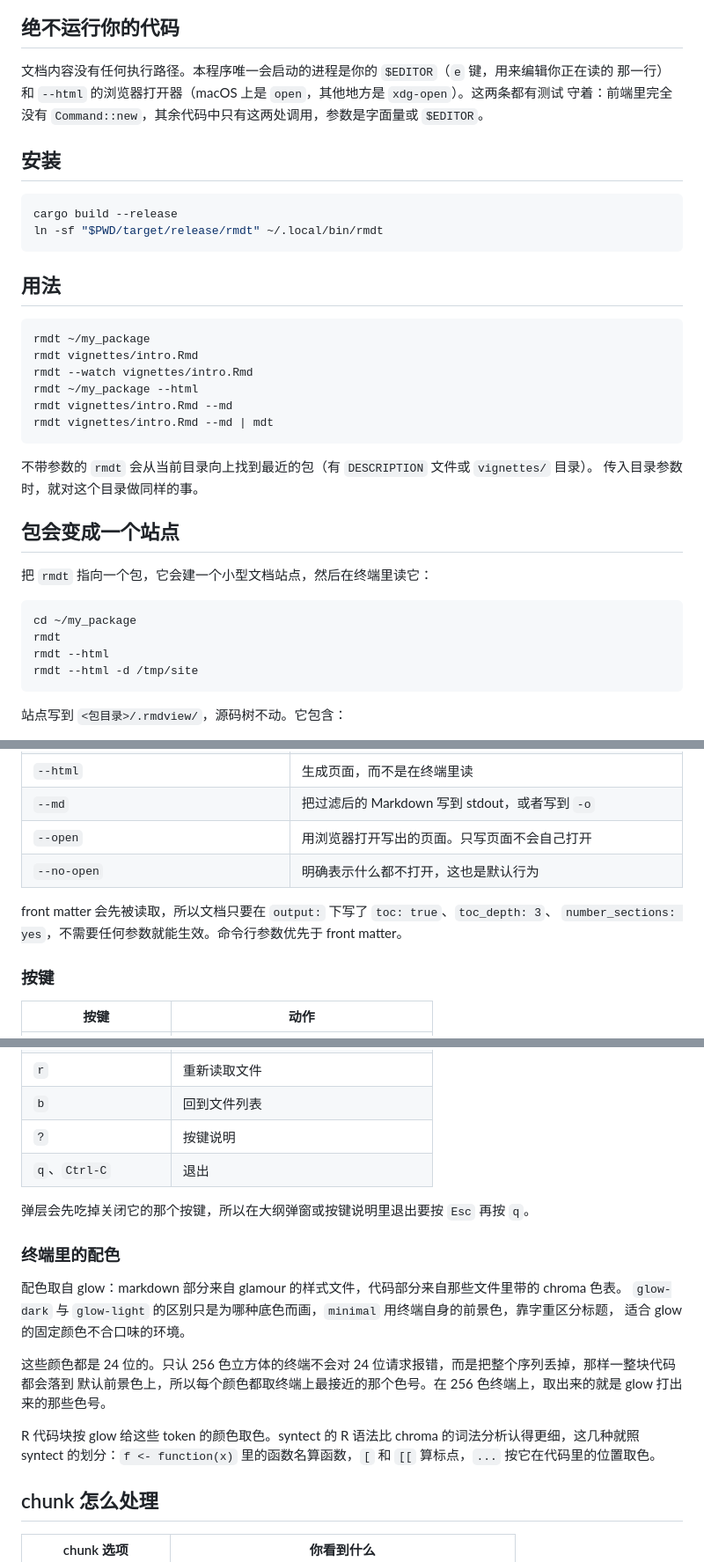
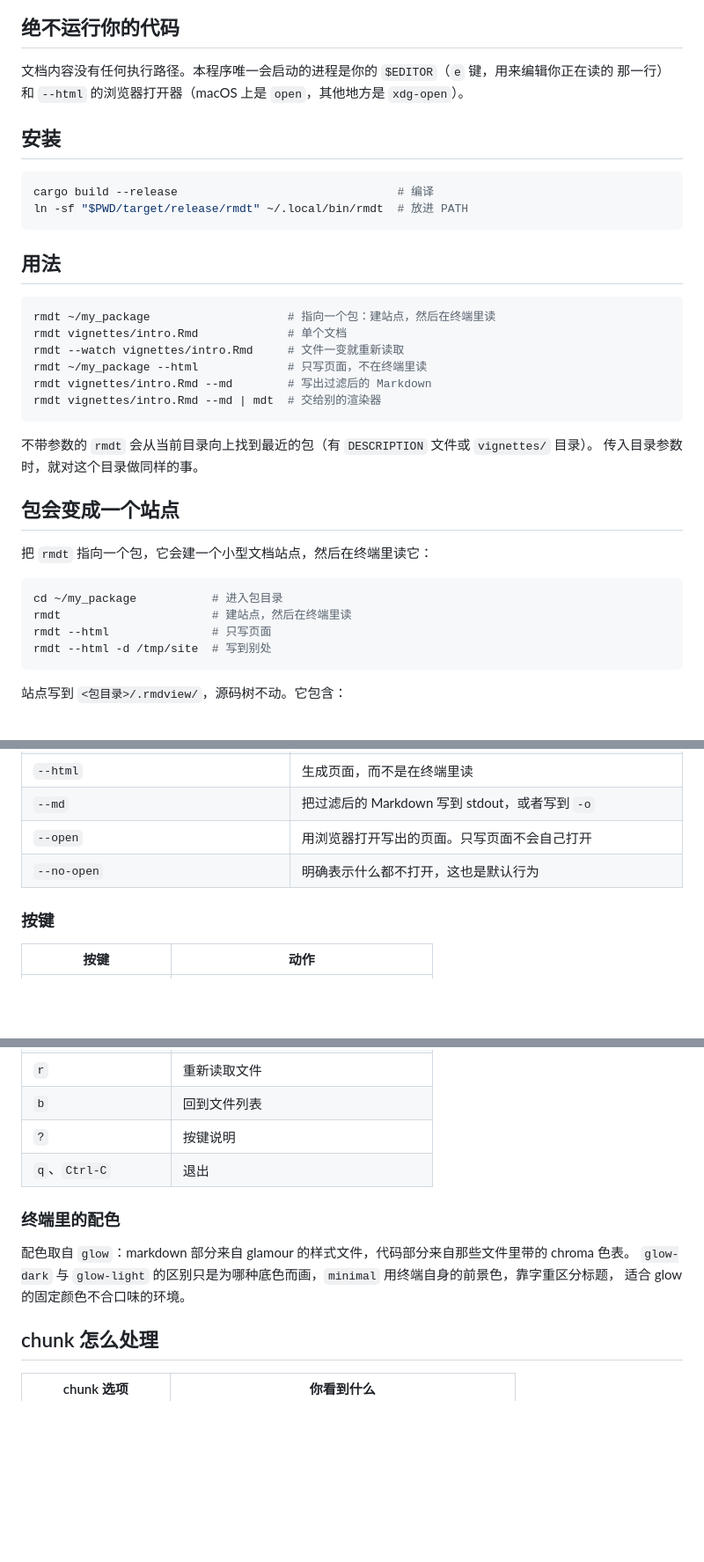
Before and after one commit to WWz33/Rmd-tui, a Markdown page: README.zh-CN.md, 3 parts joined by grey strips. Shown at 88% size. Drawn GitHub-style; blank space fills up the shorter version.

````diff
--- a/README.zh-CN.md
+++ b/README.zh-CN.md
@@ -12,25 +12,24 @@
 ## 绝不运行你的代码
 
 文档内容没有任何执行路径。本程序唯一会启动的进程是你的 `$EDITOR`（`e` 键，用来编辑你正在读的
-那一行）和 `--html` 的浏览器打开器（macOS 上是 `open`，其他地方是 `xdg-open`）。这两条都有测试
-守着：前端里完全没有 `Command::new`，其余代码中只有这两处调用，参数是字面量或 `$EDITOR`。
+那一行）和 `--html` 的浏览器打开器（macOS 上是 `open`，其他地方是 `xdg-open`）。
 
 ## 安装
 
 ```sh
-cargo build --release
-ln -sf "$PWD/target/release/rmdt" ~/.local/bin/rmdt
+cargo build --release                                # 编译
+ln -sf "$PWD/target/release/rmdt" ~/.local/bin/rmdt  # 放进 PATH
 ```
 
 ## 用法
 
 ```sh
-rmdt ~/my_package
-rmdt vignettes/intro.Rmd
-rmdt --watch vignettes/intro.Rmd
-rmdt ~/my_package --html
-rmdt vignettes/intro.Rmd --md
-rmdt vignettes/intro.Rmd --md | mdt
+rmdt ~/my_package                    # 指向一个包：建站点，然后在终端里读
+rmdt vignettes/intro.Rmd             # 单个文档
+rmdt --watch vignettes/intro.Rmd     # 文件一变就重新读取
+rmdt ~/my_package --html             # 只写页面，不在终端里读
+rmdt vignettes/intro.Rmd --md        # 写出过滤后的 Markdown
+rmdt vignettes/intro.Rmd --md | mdt  # 交给别的渲染器
 ```
 
 不带参数的 `rmdt` 会从当前目录向上找到最近的包（有 `DESCRIPTION` 文件或 `vignettes/` 目录）。
@@ -41,10 +40,10 @@ rmdt vignettes/intro.Rmd --md | mdt
 把 `rmdt` 指向一个包，它会建一个小型文档站点，然后在终端里读它：
 
 ```sh
-cd ~/my_package
-rmdt
-rmdt --html
-rmdt --html -d /tmp/site
+cd ~/my_package           # 进入包目录
+rmdt                      # 建站点，然后在终端里读
+rmdt --html               # 只写页面
+rmdt --html -d /tmp/site  # 写到别处
 ```
 
 站点写到 `<包目录>/.rmdview/`，源码树不动。它包含：
@@ -89,9 +88,6 @@ run this in a terminal.
 | `--open` | 用浏览器打开写出的页面。只写页面不会自己打开 |
 | `--no-open` | 明确表示什么都不打开，这也是默认行为 |
 
-front matter 会先被读取，所以文档只要在 `output:` 下写了 `toc: true`、`toc_depth: 3`、
-`number_sections: yes`，不需要任何参数就能生效。命令行参数优先于 front matter。
-
 ### 按键
 
 | 按键 | 动作 |
@@ -113,19 +109,11 @@ front matter 会先被读取，所以文档只要在 `output:` 下写了 `toc: t
 | `?` | 按键说明 |
 | `q`、`Ctrl-C` | 退出 |
 
-弹层会先吃掉关闭它的那个按键，所以在大纲弹窗或按键说明里退出要按 `Esc` 再按 `q`。
-
 ### 终端里的配色
 
-配色取自 glow：markdown 部分来自 glamour 的样式文件，代码部分来自那些文件里带的 chroma 色表。
+配色取自 `glow`：markdown 部分来自 glamour 的样式文件，代码部分来自那些文件里带的 chroma 色表。
 `glow-dark` 与 `glow-light` 的区别只是为哪种底色而画，`minimal` 用终端自身的前景色，靠字重区分标题，
 适合 glow 的固定颜色不合口味的环境。
-
-这些颜色都是 24 位的。只认 256 色立方体的终端不会对 24 位请求报错，而是把整个序列丢掉，那样一整块代码都会落到
-默认前景色上，所以每个颜色都取终端上最接近的那个色号。在 256 色终端上，取出来的就是 glow 打出来的那些色号。
-
-R 代码块按 glow 给这些 token 的颜色取色。syntect 的 R 语法比 chroma 的词法分析认得更细，这几种就照
-syntect 的划分：`f <- function(x)` 里的函数名算函数，`[` 和 `[[` 算标点，`...` 按它在代码里的位置取色。
 
 ## chunk 怎么处理
 
````
Also changed, not shown: other parts of README.zh-CN.md (+0 -3 lines), README.md (+13 -35 lines).
